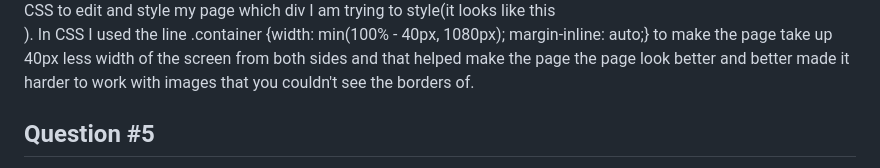
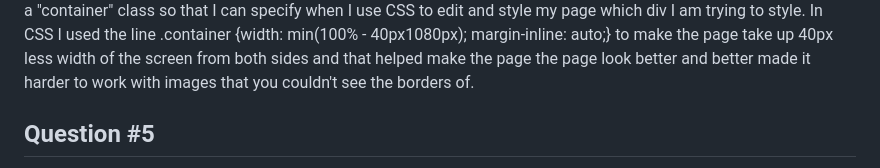
Before and after one commit to Sazie101/Writing-Task-4, a Markdown page: README.md, the part around one of its changes. Drawn GitHub-style.

```diff
--- a/README.md
+++ b/README.md
@@ -35,8 +35,8 @@ for it, it can be used to contain any type of information from paragraphs(<p></p
 as shown above. Inside the tage I added in a "container" class so that I can specify when I use CSS
-to edit and style my page which div I am trying to style(it looks like this <div class="container"></dive>).
-In CSS I used the line .container {width: min(100% - 40px, 1080px); margin-inline: auto;} to make the page
-take up 40px less width of the screen from both sides and that helped make the page the page look better
-and better made it harder to work with images that you couldn't see the borders of.
+to edit and style my page which div I am trying to style. In CSS I used the line
+.container {width: min(100% - 40px1080px); margin-inline: auto;} to make the page take up 40px less
+width of the screen from both sides and that helped make the page the page look better and better made
+it harder to work with images that you couldn't see the borders of.
 ## Question #5
 If I have the chance I would try to make a couple changes to make the page more appealing to
 look at and more vibrant. I would personally make changes to the background and the color scheme
```
Also changed, not shown: other parts of README.md (+1 -1 lines).
